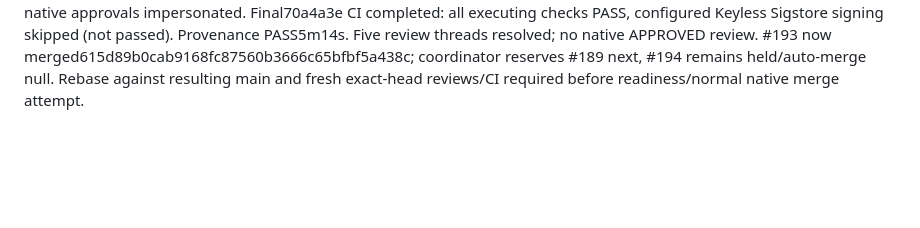
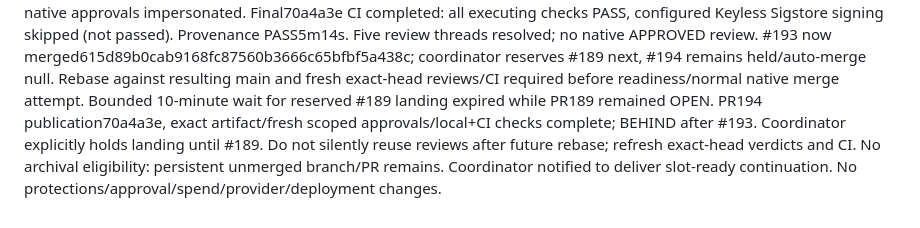
Before and after one commit to Jamula/Andreja, a Markdown page: decisions/inbox/guinan-pr194-availability-revision.md, the part around the change. Drawn GitHub-style; blank space fills up the shorter version.

```diff
--- a/decisions/inbox/guinan-pr194-availability-revision.md
+++ b/decisions/inbox/guinan-pr194-availability-revision.md
@@ -12,3 +12,4 @@ Local commands passed: python -m unittest tests.test_check_docs_consistency (19)
 
 Final review clarification revision: 70a4a3e60a9330251ae11a3c40e3ef4b7915ca7a; blob c4a1c6e95cf61be7340fe24625bccda5004cc248; LF SHA256285230f166f7a09ea34a7fd63e42e81234f7f6b1e6484bb84e77b96eaf771384. Native COMMENTED recommendations (not rejection) addressed with coordinator authorization: obsolete dependency pin removed while retaining explicit historical rejected commit; initially issued secret exact-once wording; proposed deployment boundaries; separate Git blob/LF content identities. Fresh final bounded operations/Data/different support/privacy/resource reviews all APPROVE proposed-document merge only, each correctly binds exact head/blob/hash. Prior support transcription retained above and superseded, not silently rewritten; sync agent follow-up is unsupported by runtime. Five native threads replied/resolved; date suggestion declined with local UTC-07 versus UTC explanation and pending final dependency pin. PR comment6106481405 records exact verdicts and checks; PR body updated preserving template and pending policy gates. Auto-merge found inherited and disabled; verified null. #193 landing hold remains, additional provenance CI pending. No native approvals impersonated.
 Final70a4a3e CI completed: all executing checks PASS, configured Keyless Sigstore signing skipped (not passed). Provenance PASS5m14s. Five review threads resolved; no native APPROVED review. #193 now merged615d89b0cab9168fc87560b3666c65bfbf5a438c; coordinator reserves #189 next, #194 remains held/auto-merge null. Rebase against resulting main and fresh exact-head reviews/CI required before readiness/normal native merge attempt.
+Bounded 10-minute wait for reserved #189 landing expired while PR189 remained OPEN. PR194 publication70a4a3e, exact artifact/fresh scoped approvals/local+CI checks complete; BEHIND after #193. Coordinator explicitly holds landing until #189. Do not silently reuse reviews after future rebase; refresh exact-head verdicts and CI. No archival eligibility: persistent unmerged branch/PR remains. Coordinator notified to deliver slot-ready continuation. No protections/approval/spend/provider/deployment changes.
```
